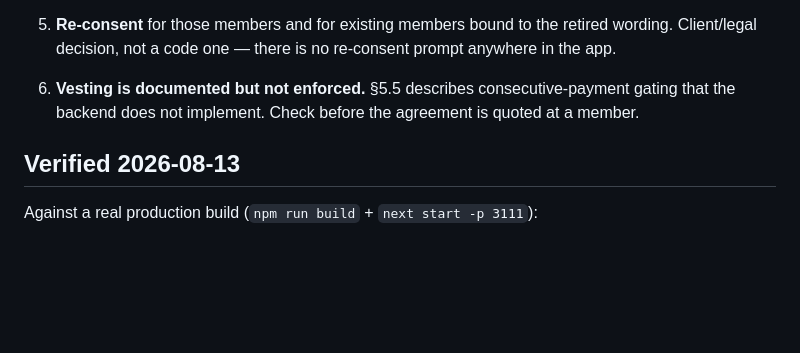
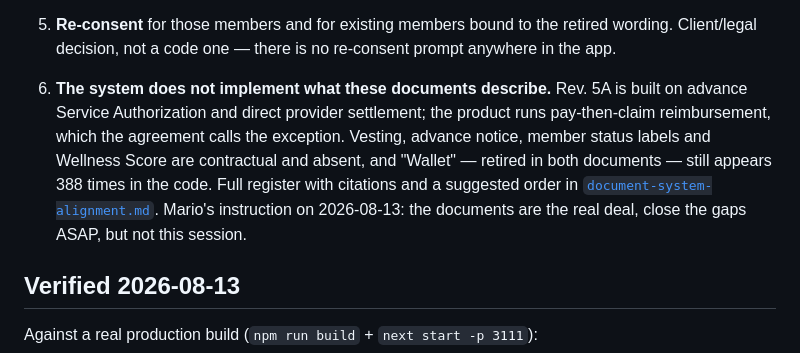
Before and after one commit to marioogarbo/metropaws, a Markdown page: context/features/member-documents.md, the part around the change. Rendered like a GitHub page; blank space fills up the shorter version.

```diff
--- a/context/features/member-documents.md
+++ b/context/features/member-documents.md
@@ -170,9 +170,16 @@ backend and app ship.
 5. **Re-consent** for those members and for existing members bound to the
    retired wording. Client/legal decision, not a code one — there is no
    re-consent prompt anywhere in the app.
-6. **Vesting is documented but not enforced.** §5.5 describes consecutive-payment
-   gating that the backend does not implement. Check before the agreement is
-   quoted at a member.
+6. **The system does not implement what these documents describe.** Rev. 5A is
+   built on advance Service Authorization and direct provider settlement; the
+   product runs pay-then-claim reimbursement, which the agreement calls the
+   exception. Vesting, advance notice, member status labels and Wellness Score
+   are contractual and absent, and "Wallet" — retired in both documents — still
+   appears 388 times in the code. Full register with citations and a suggested
+   order in
+   [`document-system-alignment.md`](./document-system-alignment.md). Mario's
+   instruction on 2026-08-13: the documents are the real deal, close the gaps
+   ASAP, but not this session.
 
 ## Verified 2026-08-13
 
```
Also changed, not shown: context/features/document-system-alignment.md (added, +239 -0 lines).
